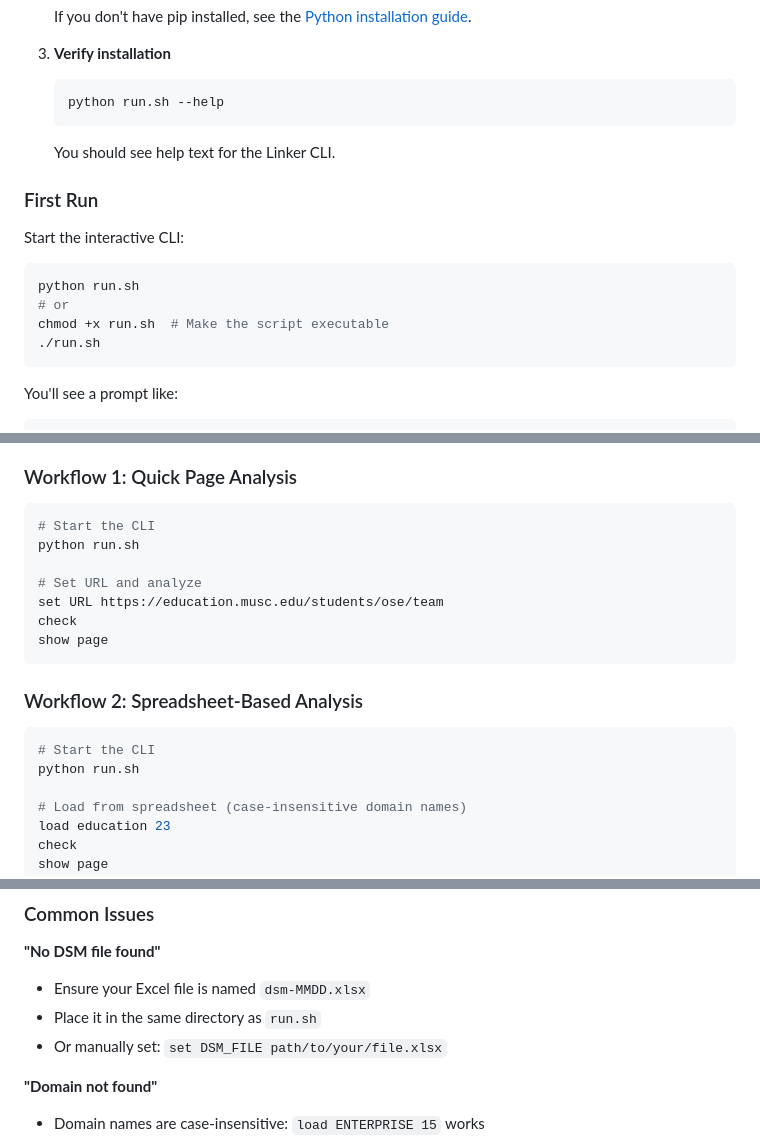
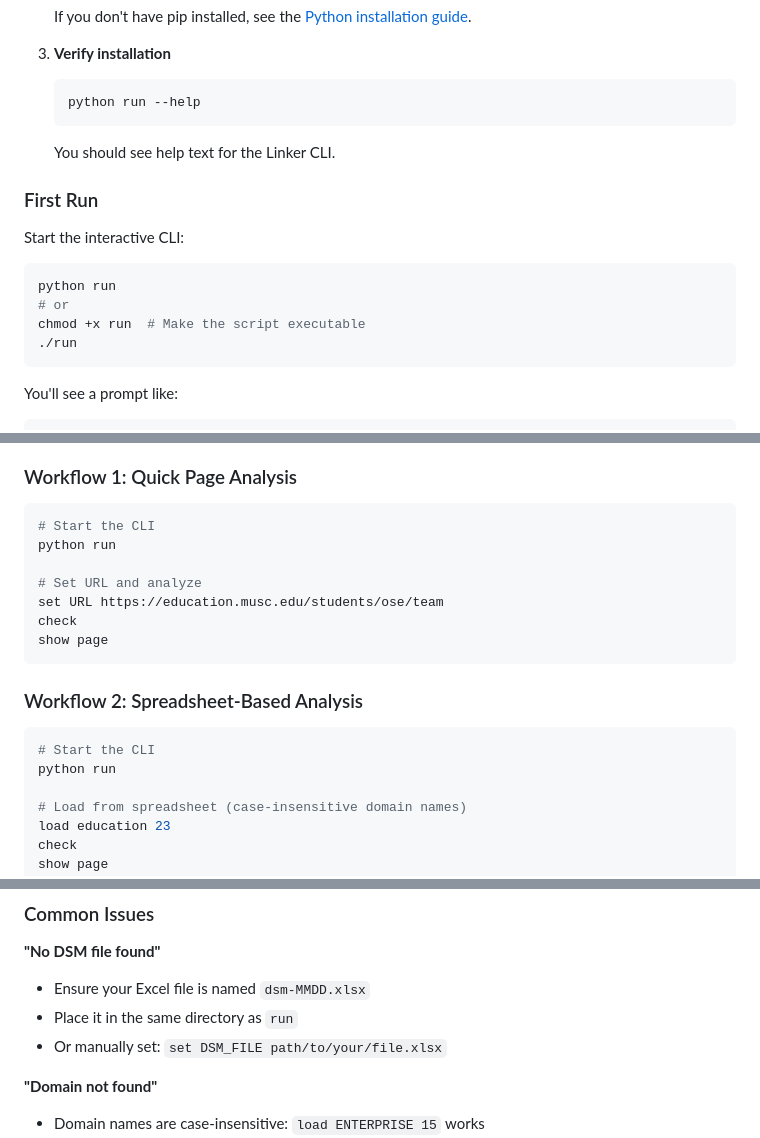
Before and after one commit to matthew-webber/linker-cli, a Markdown page: README.md, 3 parts joined by grey strips. Drawn GitHub-style.

Commit message:
docs: use run script

````diff
--- a/README.md
+++ b/README.md
@@ -44,7 +44,7 @@ A command-line tool for analyzing and migrating web page content, designed to he
 3. **Verify installation**
 
    ```bash
-   python run.sh --help
+   python run --help
    ```
 
    You should see help text for the Linker CLI.
@@ -54,10 +54,10 @@ A command-line tool for analyzing and migrating web page content, designed to he
 Start the interactive CLI:
 
 ```bash
-python run.sh
+python run
 # or
-chmod +x run.sh  # Make the script executable
-./run.sh
+chmod +x run  # Make the script executable
+./run
 ```
 
 You'll see a prompt like:
@@ -156,7 +156,7 @@ The CLI uses these variables to track state:
 
 ```bash
 # Start the CLI
-python run.sh
+python run
 
 # Set URL and analyze
 set URL https://education.musc.edu/students/ose/team
@@ -168,7 +168,7 @@ show page
 
 ```bash
 # Start the CLI
-python run.sh
+python run
 
 # Load from spreadsheet (case-insensitive domain names)
 load education 23
@@ -253,7 +253,7 @@ The CLI recognizes these domain sheet names (case-insensitive):
 **"No DSM file found"**
 
 - Ensure your Excel file is named `dsm-MMDD.xlsx`
-- Place it in the same directory as `run.sh`
+- Place it in the same directory as `run`
 - Or manually set: `set DSM_FILE path/to/your/file.xlsx`
 
 **"Domain not found"**
````
Also changed, not shown: other parts of README.md (+1 -1 lines).
